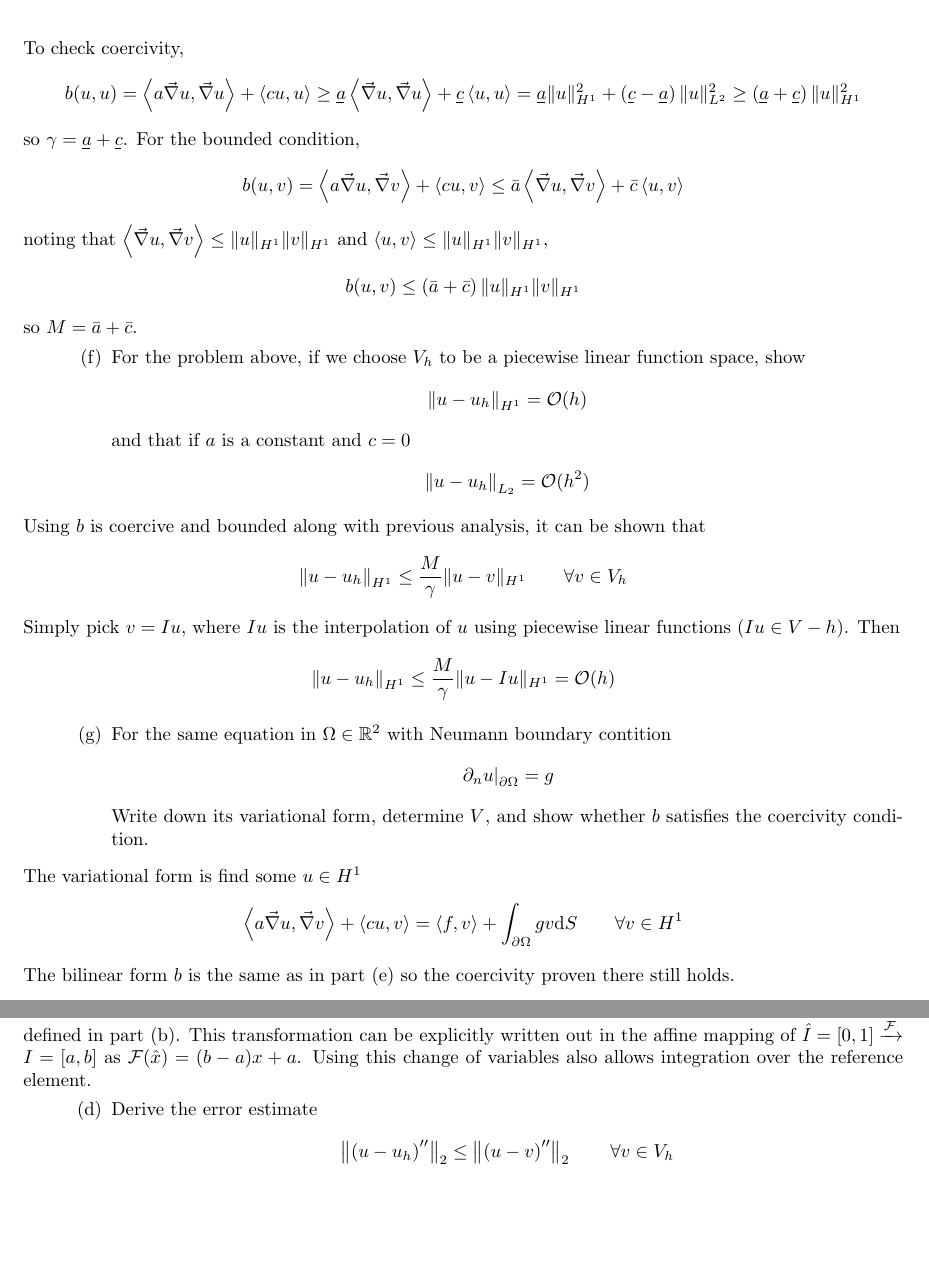
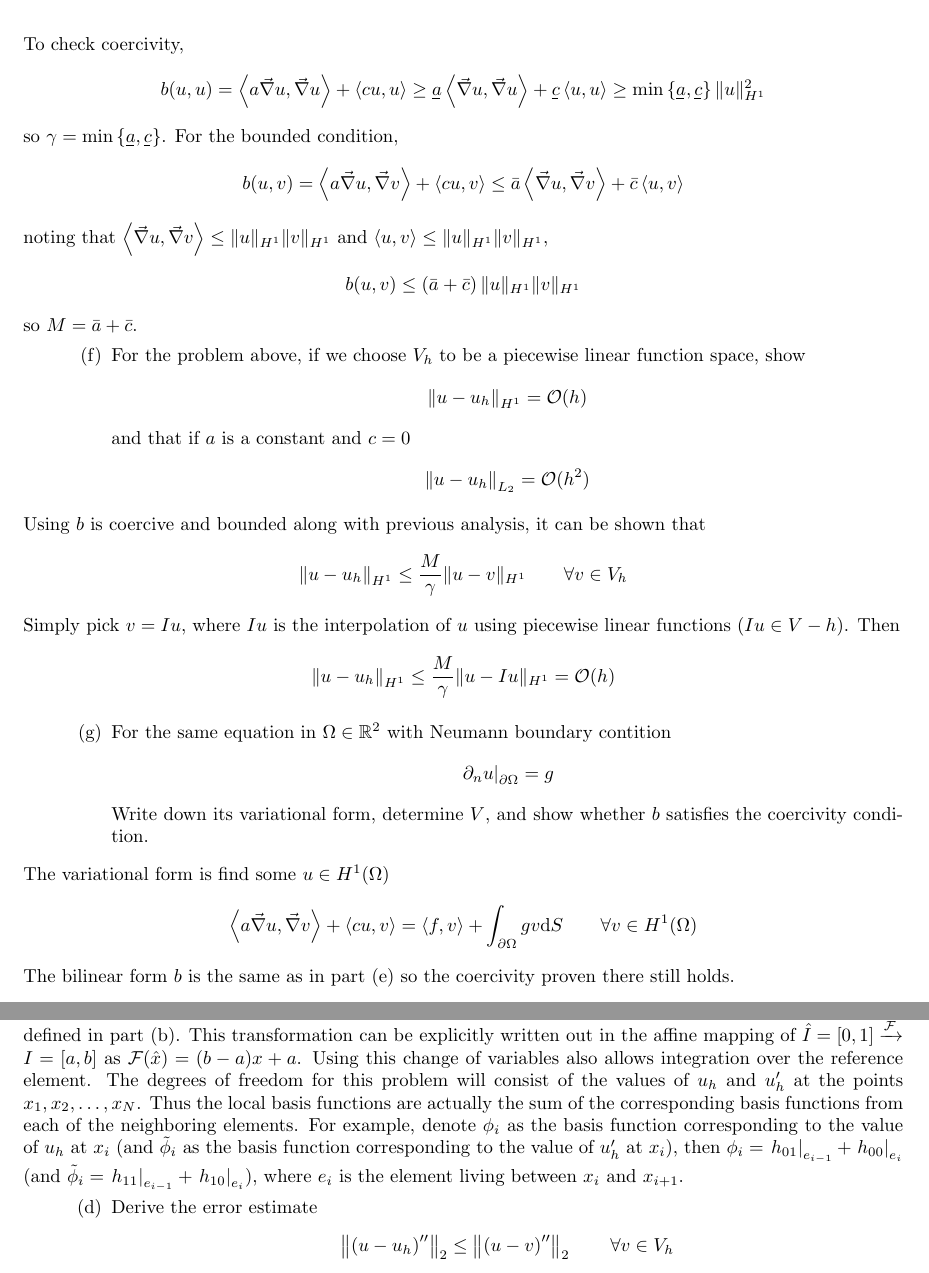
Before and after one commit to bcornille/Math715, a LaTeX problem sheet (Homework2/src/Cornille_Math715_HW2.tex): two parts of pages 2 and 3 of 4, joined at a grey line, cut so that both start at the same text, the shorter picture padded with empty space. The pictures show the PDF file Homework2/src/Cornille_Math715_HW2.pdf that the author committed with the source.

Commit message:
More homework 2 work.

```diff
--- a/Homework2/src/Cornille_Math715_HW2.tex
+++ b/Homework2/src/Cornille_Math715_HW2.tex
@@ -109,11 +109,10 @@
 	To check coercivity,
 	\begin{equation*}
 		b(u,u) = \left<a\grad{u},\grad{u}\right> + \left<cu,u\right> \geq
-			\ushort{a}\left<\grad{u},\grad{u}\right> + \ushort{c}\left<u,u\right> =
-			\ushort{a}\|u\|_{H^1}^2 + \left(\ushort{c}-\ushort{a}\right)\|u\|_{L^2}^2 \geq
-			\left(\ushort{a}+\ushort{c}\right)\|u\|_{H^1}^2
+			\ushort{a}\left<\grad{u},\grad{u}\right> + \ushort{c}\left<u,u\right> \geq
+			\min\left\{\ushort{a},\ushort{c}\right\}\|u\|_{H^1}^2
 	\end{equation*}
-	so $\gamma = \ushort{a}+\ushort{c}$.
+	so $\gamma = \min\left\{\ushort{a},\ushort{c}\right\}$.
 	For the bounded condition,
 	\begin{equation*}
 		b(u,v) = \left<a\grad{u},\grad{v}\right> + \left<cu,v\right> \leq
@@ -247,6 +246,13 @@
 	This transformation can be explicitly written out in the affine mapping of
 	$\hat{I} = [0,1] \xrightarrow{\mathcal{F}} I = [a,b]$ as $\mathcal{F}(\hat{x}) = (b-a)x + a$.
 	Using this change of variables also allows integration over the reference element.
+	The degrees of freedom for this problem will consist of the values of $u_h$ and $u'_h$ at the points ${x_1,x_2,\dots,x_N}$.
+	Thus the local basis functions are actually the sum of the corresponding basis functions from each of the neighboring elements.
+	For example, denote $\phi_i$ as the basis function corresponding to the value of $u_h$ at $x_i$
+	(and $\tilde{\phi}_i$ as the basis function corresponding to the value of $u'_h$ at $x_i$),
+	then $\phi_i = \left.h_{01}\right|_{e_{i-1}} + \left.h_{00}\right|_{e_{i}}$
+	(and $\tilde{\phi}_i = \left.h_{11}\right|_{e_{i-1}} + \left.h_{10}\right|_{e_{i}}$),
+	where $e_i$ is the element living between $x_i$ and $x_{i+1}$.
 }
 			\item Derive the error estimate
 				\begin{equation*}
```
Also changed, not shown: Homework2/Cornille_Math715_HW2.pdf, Homework2/src/Cornille_Math715_HW2.pdf, Homework2/src/Cornille_Math715_HW2.tex (8 more changed lines).
